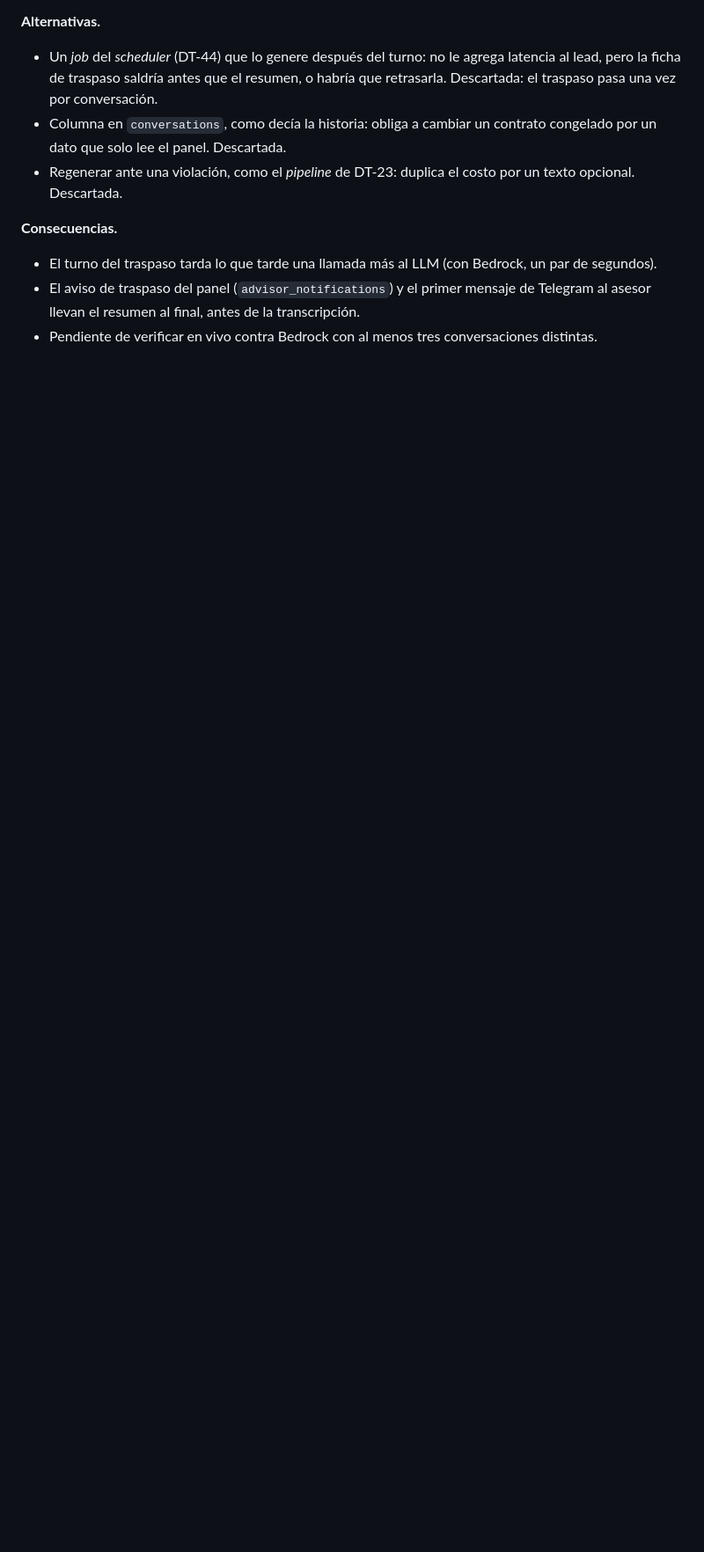
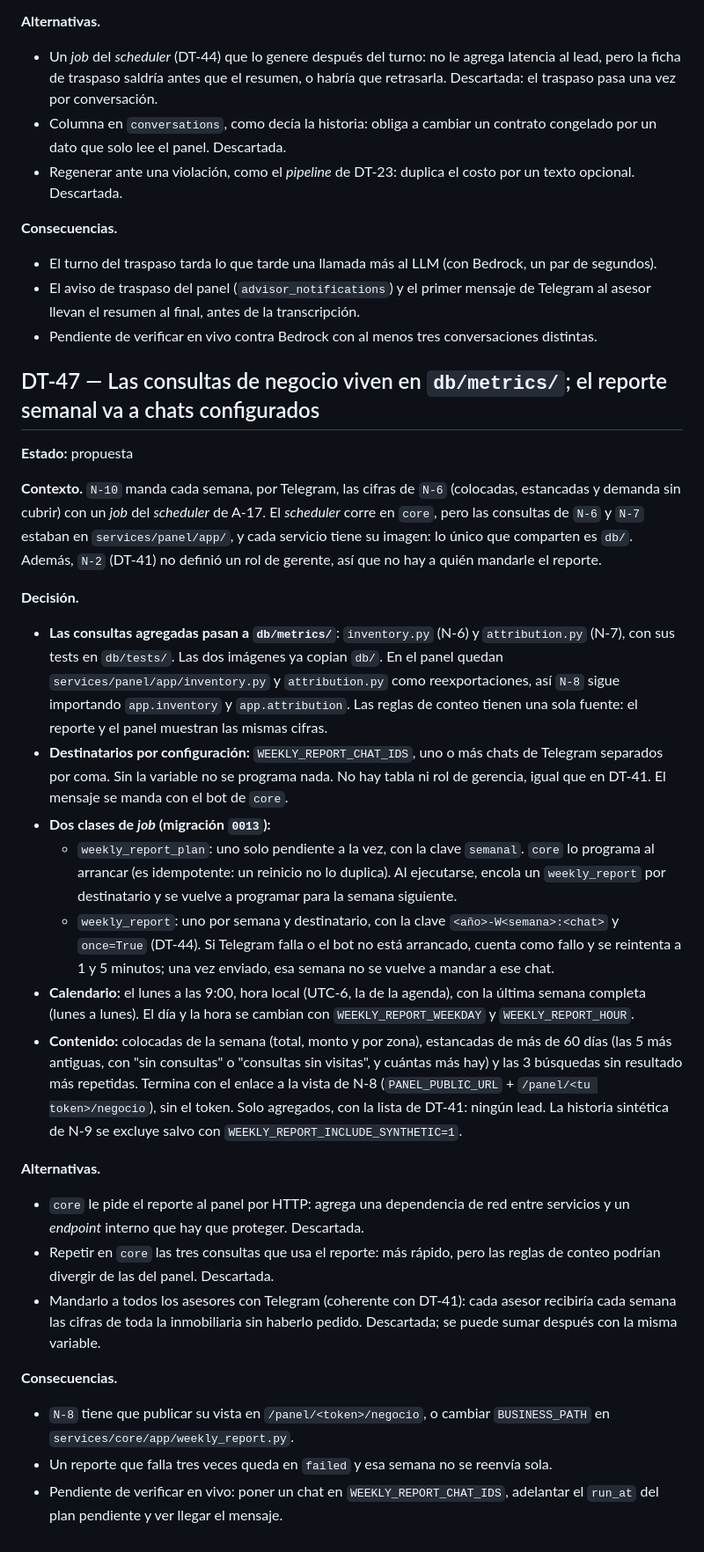
Before and after one commit to softserve-leads-inmobiliaria/SoftServe-Agente-Lead-Inmobiliaro, a Markdown page: docs/DECISIONS/decisions.md, the part around the change. Shown at 88% size. Drawn GitHub-style; blank space fills up the shorter version.

Commit message:
docs(decisions,design): Document DT-47 weekly manager reports architecture
- Move business metric queries (inventory, attribution) to db/metrics/ for cross-service reuse
- Define weekly report scheduling: single weekly_report_plan job that enqueues weekly_report jobs per chat
- Add WEEKLY_REPORT_CHAT_IDS configuration for Telegram destinations (no manager role required)
- Set Monday 9:00 AM local time delivery with configurable WEEKLY_REPORT_WEEKDAY and WEEKLY_REPORT_HOUR
- Include placement totals by zone, stalled properties (60+ days), and top 3 failed searches in reports
- Link to N-8 business view endpoint without token; exclude synthetic history unless opted in
- Implement idempotent plan scheduling at startup with one-time weekly job delivery per chat
- Retry failed reports up to 3 times (1 and 5 min intervals); no auto-resend after successful delivery
- Update design.md to reflect inventory and attribution queries now in db/metrics/ per DT-47
- Rationale: Queries live in db/ layer for shared access; eliminates divergence between panel and reports; HTTP inter-service calls avoided; no per-advisor spam

```diff
--- a/docs/DECISIONS/decisions.md
+++ b/docs/DECISIONS/decisions.md
@@ -1957,3 +1957,52 @@ asesor y no el lead.
 - El aviso de traspaso del panel (`advisor_notifications`) y el primer mensaje de Telegram al asesor
   llevan el resumen al final, antes de la transcripción.
 - Pendiente de verificar en vivo contra Bedrock con al menos tres conversaciones distintas.
+
+## DT-47 — Las consultas de negocio viven en `db/metrics/`; el reporte semanal va a chats configurados
+
+**Estado:** propuesta
+
+**Contexto.** `N-10` manda cada semana, por Telegram, las cifras de `N-6` (colocadas, estancadas y demanda
+sin cubrir) con un *job* del *scheduler* de A-17. El *scheduler* corre en `core`, pero las consultas de
+`N-6` y `N-7` estaban en `services/panel/app/`, y cada servicio tiene su imagen: lo único que comparten
+es `db/`. Además, `N-2` (DT-41) no definió un rol de gerente, así que no hay a quién mandarle el reporte.
+
+**Decisión.**
+- **Las consultas agregadas pasan a `db/metrics/`**: `inventory.py` (N-6) y `attribution.py` (N-7), con
+  sus tests en `db/tests/`. Las dos imágenes ya copian `db/`. En el panel quedan
+  `services/panel/app/inventory.py` y `attribution.py` como reexportaciones, así `N-8` sigue importando
+  `app.inventory` y `app.attribution`. Las reglas de conteo tienen una sola fuente: el reporte y el panel
+  muestran las mismas cifras.
+- **Destinatarios por configuración:** `WEEKLY_REPORT_CHAT_IDS`, uno o más chats de Telegram separados
+  por coma. Sin la variable no se programa nada. No hay tabla ni rol de gerencia, igual que en DT-41. El
+  mensaje se manda con el bot de `core`.
+- **Dos clases de *job* (migración `0013`):**
+  - `weekly_report_plan`: uno solo pendiente a la vez, con la clave `semanal`. `core` lo programa al
+    arrancar (es idempotente: un reinicio no lo duplica). Al ejecutarse, encola un `weekly_report` por
+    destinatario y se vuelve a programar para la semana siguiente.
+  - `weekly_report`: uno por semana y destinatario, con la clave `<año>-W<semana>:<chat>` y `once=True`
+    (DT-44). Si Telegram falla o el bot no está arrancado, cuenta como fallo y se reintenta a 1 y 5
+    minutos; una vez enviado, esa semana no se vuelve a mandar a ese chat.
+- **Calendario:** el lunes a las 9:00, hora local (UTC-6, la de la agenda), con la última semana completa
+  (lunes a lunes). El día y la hora se cambian con `WEEKLY_REPORT_WEEKDAY` y `WEEKLY_REPORT_HOUR`.
+- **Contenido:** colocadas de la semana (total, monto y por zona), estancadas de más de 60 días (las 5 más
+  antiguas, con "sin consultas" o "consultas sin visitas", y cuántas más hay) y las 3 búsquedas sin
+  resultado más repetidas. Termina con el enlace a la vista de N-8 (`PANEL_PUBLIC_URL` +
+  `/panel/<tu token>/negocio`), sin el token. Solo agregados, con la lista de DT-41: ningún lead.
+  La historia sintética de N-9 se excluye salvo con `WEEKLY_REPORT_INCLUDE_SYNTHETIC=1`.
+
+**Alternativas.**
+- `core` le pide el reporte al panel por HTTP: agrega una dependencia de red entre servicios y un
+  *endpoint* interno que hay que proteger. Descartada.
+- Repetir en `core` las tres consultas que usa el reporte: más rápido, pero las reglas de conteo podrían
+  divergir de las del panel. Descartada.
+- Mandarlo a todos los asesores con Telegram (coherente con DT-41): cada asesor recibiría cada semana las
+  cifras de toda la inmobiliaria sin haberlo pedido. Descartada; se puede sumar después con la misma
+  variable.
+
+**Consecuencias.**
+- `N-8` tiene que publicar su vista en `/panel/<token>/negocio`, o cambiar `BUSINESS_PATH` en
+  `services/core/app/weekly_report.py`.
+- Un reporte que falla tres veces queda en `failed` y esa semana no se reenvía sola.
+- Pendiente de verificar en vivo: poner un chat en `WEEKLY_REPORT_CHAT_IDS`, adelantar el `run_at` del
+  plan pendiente y ver llegar el mensaje.
```
Also changed, not shown: docs/DESIGN/design.md (+8 -2 lines).
